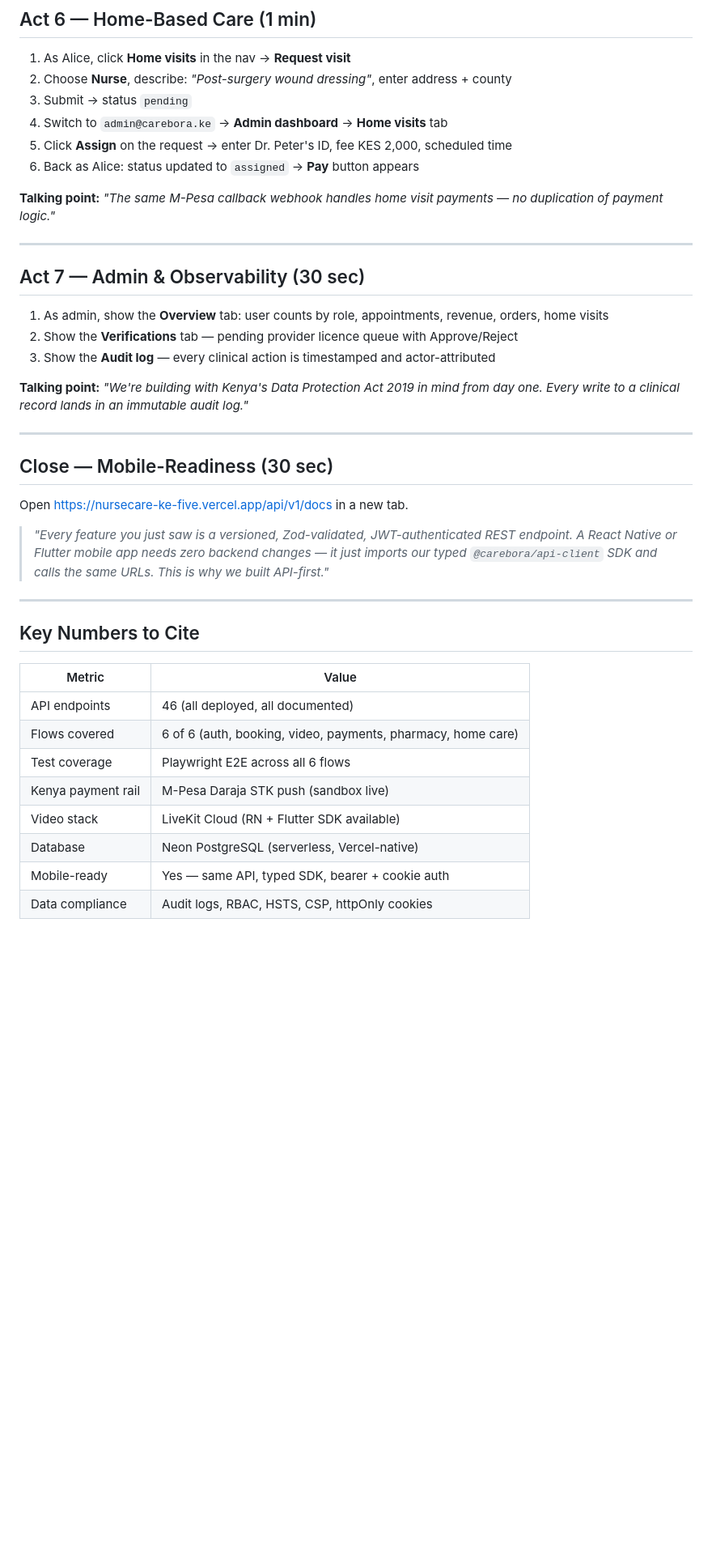
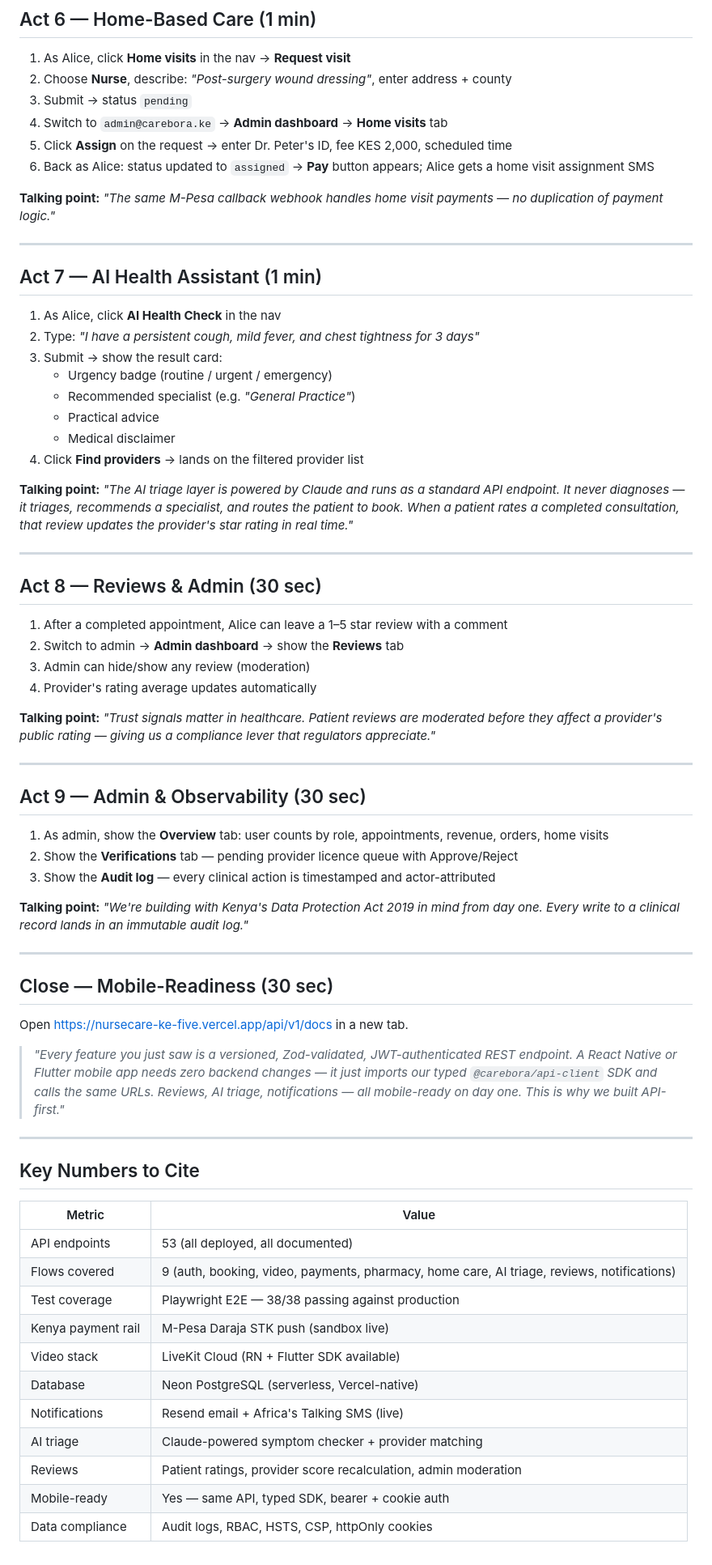
Before and after one commit to Edwin-Kirimi-Kinuthia/nursecare-ke, a Markdown page: DEMO.md, the part around one of its changes. Shown at 81% size. GitHub-like rendering; blank space fills up the shorter version.

Commit message:
docs: update DEMO.md with M9 features (AI triage, reviews, notifications)
Co-Authored-By: Claude Sonnet 4.6 <noreply@anthropic.com>

```diff
--- a/DEMO.md
+++ b/DEMO.md
@@ -79,13 +80,39 @@
 3. Submit → status `pending`
 4. Switch to `admin@carebora.ke` → **Admin dashboard** → **Home visits** tab
 5. Click **Assign** on the request → enter Dr. Peter's ID, fee KES 2,000, scheduled time
-6. Back as Alice: status updated to `assigned` → **Pay** button appears
+6. Back as Alice: status updated to `assigned` → **Pay** button appears; Alice gets a home visit assignment SMS
 
 **Talking point:** *"The same M-Pesa callback webhook handles home visit payments — no duplication of payment logic."*
 
 ---
 
-## Act 7 — Admin & Observability (30 sec)
+## Act 7 — AI Health Assistant (1 min)
+
+1. As Alice, click **AI Health Check** in the nav
+2. Type: *"I have a persistent cough, mild fever, and chest tightness for 3 days"*
+3. Submit → show the result card:
+   - Urgency badge (routine / urgent / emergency)
+   - Recommended specialist (e.g. *"General Practice"*)
+   - Practical advice
+   - Medical disclaimer
+4. Click **Find providers** → lands on the filtered provider list
+
+**Talking point:** *"The AI triage layer is powered by Claude and runs as a standard API endpoint. It never diagnoses — it triages, recommends a specialist, and routes the patient to book. When a patient rates a completed consultation, that review updates the provider's star rating in real time."*
+
+---
+
+## Act 8 — Reviews & Admin (30 sec)
+
+1. After a completed appointment, Alice can leave a 1–5 star review with a comment
+2. Switch to admin → **Admin dashboard** → show the **Reviews** tab
+3. Admin can hide/show any review (moderation)
+4. Provider's rating average updates automatically
+
+**Talking point:** *"Trust signals matter in healthcare. Patient reviews are moderated before they affect a provider's public rating — giving us a compliance lever that regulators appreciate."*
+
+---
+
+## Act 9 — Admin & Observability (30 sec)
 
 1. As admin, show the **Overview** tab: user counts by role, appointments, revenue, orders, home visits
 2. Show the **Verifications** tab — pending provider licence queue with Approve/Reject
@@ -99,7 +126,7 @@
 
 Open https://nursecare-ke-five.vercel.app/api/v1/docs in a new tab.
 
-> *"Every feature you just saw is a versioned, Zod-validated, JWT-authenticated REST endpoint. A React Native or Flutter mobile app needs zero backend changes — it just imports our typed `@carebora/api-client` SDK and calls the same URLs. This is why we built API-first."*
+> *"Every feature you just saw is a versioned, Zod-validated, JWT-authenticated REST endpoint. A React Native or Flutter mobile app needs zero backend changes — it just imports our typed `@carebora/api-client` SDK and calls the same URLs. Reviews, AI triage, notifications — all mobile-ready on day one. This is why we built API-first."*
 
 ---
 
@@ -107,11 +134,14 @@ Open https://nursecare-ke-five.vercel.app/api/v1/docs in a new tab.
 
 | Metric | Value |
 |---|---|
-| API endpoints | 46 (all deployed, all documented) |
-| Flows covered | 6 of 6 (auth, booking, video, payments, pharmacy, home care) |
-| Test coverage | Playwright E2E across all 6 flows |
+| API endpoints | 53 (all deployed, all documented) |
+| Flows covered | 9 (auth, booking, video, payments, pharmacy, home care, AI triage, reviews, notifications) |
+| Test coverage | Playwright E2E — 38/38 passing against production |
 | Kenya payment rail | M-Pesa Daraja STK push (sandbox live) |
 | Video stack | LiveKit Cloud (RN + Flutter SDK available) |
 | Database | Neon PostgreSQL (serverless, Vercel-native) |
+| Notifications | Resend email + Africa's Talking SMS (live) |
+| AI triage | Claude-powered symptom checker + provider matching |
+| Reviews | Patient ratings, provider score recalculation, admin moderation |
 | Mobile-ready | Yes — same API, typed SDK, bearer + cookie auth |
 | Data compliance | Audit logs, RBAC, HSTS, CSP, httpOnly cookies |
```
Also changed, not shown: other parts of DEMO.md (+4 -3 lines).
